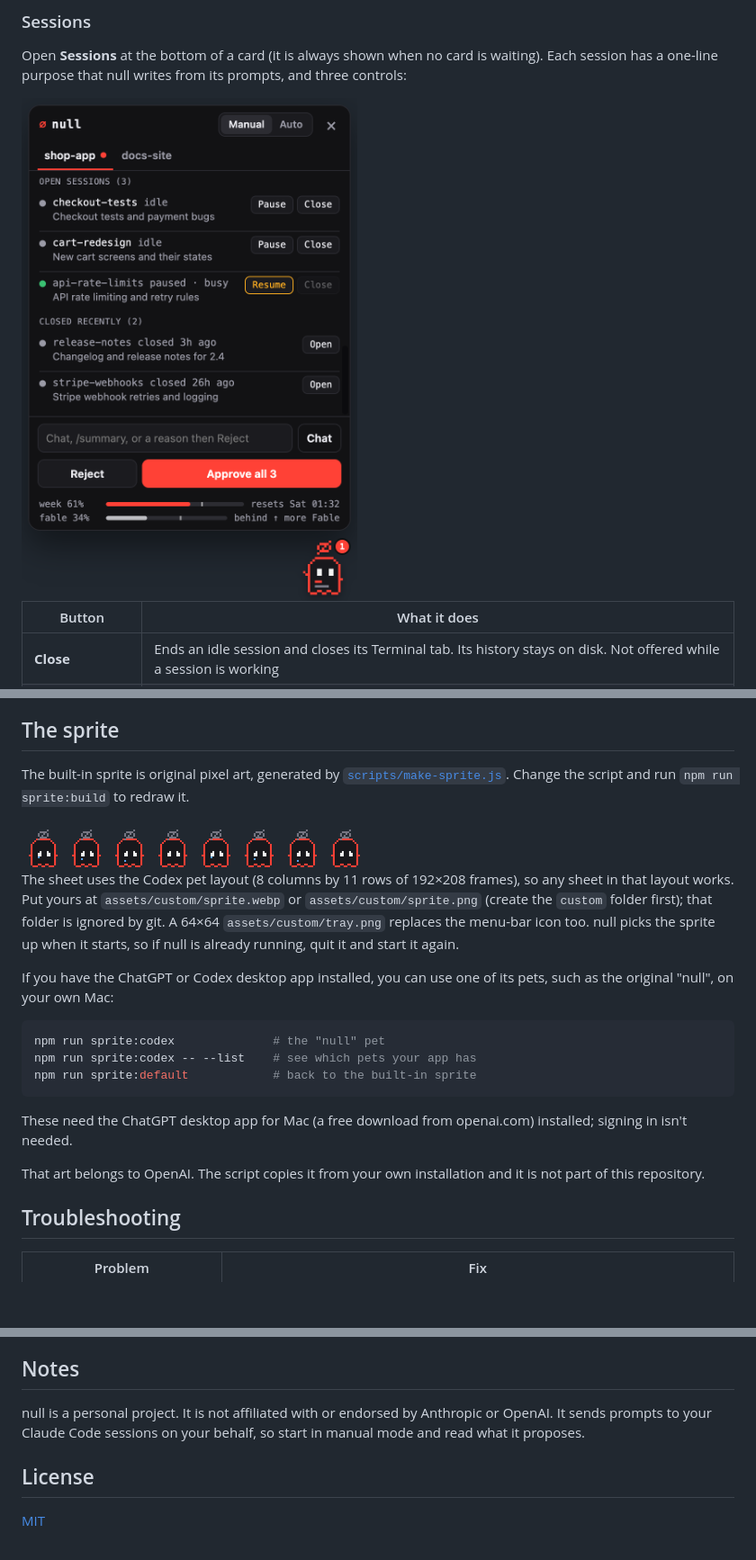
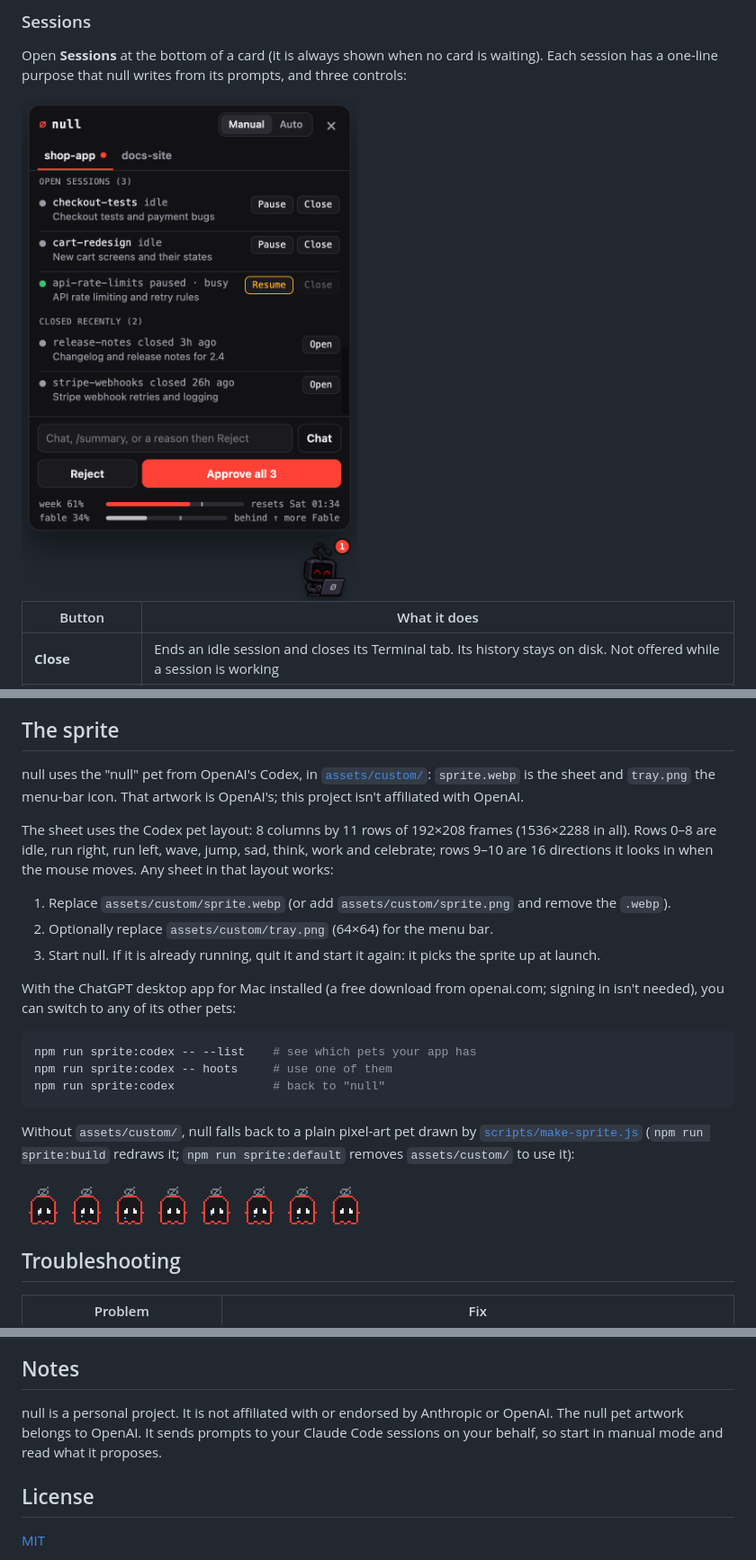
Before and after one commit to khansa-aaa/null-pet, a Markdown page: README.md, 3 parts joined by grey strips. Shown at 90% size. Rendered like a GitHub page; pictures changed too: docs/sessions.png; blank space fills up the shorter version.

Commit message:
Use the included null sprite by default
- README and the sprite script describe the Codex null pet now kept in
  assets/custom/ (OpenAI's artwork, credited), and how to swap it.
- assets/custom/ is no longer ignored; the empty placeholder file is gone.
- Screenshots show the null pet.

````diff
--- a/README.md
+++ b/README.md
@@ -205,23 +205,25 @@ Everything is local, under `~/Library/Application Support/null-pet/`:
 
 ## The sprite
 
-The built-in sprite is original pixel art, generated by [`scripts/make-sprite.js`](scripts/make-sprite.js). Change the script and run `npm run sprite:build` to redraw it.
+null uses the "null" pet from OpenAI's Codex, in [`assets/custom/`](assets/custom): `sprite.webp` is the sheet and `tray.png` the menu-bar icon. That artwork is OpenAI's; this project isn't affiliated with OpenAI.
 
-<img src="docs/sprite-idle.png" alt="The idle frames of the built-in sprite" width="384">
+The sheet uses the Codex pet layout: 8 columns by 11 rows of 192×208 frames (1536×2288 in all). Rows 0–8 are idle, run right, run left, wave, jump, sad, think, work and celebrate; rows 9–10 are 16 directions it looks in when the mouse moves. Any sheet in that layout works:
 
-The sheet uses the Codex pet layout (8 columns by 11 rows of 192×208 frames), so any sheet in that layout works. Put yours at `assets/custom/sprite.webp` or `assets/custom/sprite.png` (create the `custom` folder first); that folder is ignored by git. A 64×64 `assets/custom/tray.png` replaces the menu-bar icon too. null picks the sprite up when it starts, so if null is already running, quit it and start it again.
+1. Replace `assets/custom/sprite.webp` (or add `assets/custom/sprite.png` and remove the `.webp`).
+2. Optionally replace `assets/custom/tray.png` (64×64) for the menu bar.
+3. Start null. If it is already running, quit it and start it again: it picks the sprite up at launch.
 
-If you have the ChatGPT or Codex desktop app installed, you can use one of its pets, such as the original "null", on your own Mac:
+With the ChatGPT desktop app for Mac installed (a free download from openai.com; signing in isn't needed), you can switch to any of its other pets:
 
 ```sh
-npm run sprite:codex              # the "null" pet
 npm run sprite:codex -- --list    # see which pets your app has
-npm run sprite:default            # back to the built-in sprite
+npm run sprite:codex -- hoots     # use one of them
+npm run sprite:codex              # back to "null"
 ```
 
-These need the ChatGPT desktop app for Mac (a free download from openai.com) installed; signing in isn't needed.
+Without `assets/custom/`, null falls back to a plain pixel-art pet drawn by [`scripts/make-sprite.js`](scripts/make-sprite.js) (`npm run sprite:build` redraws it; `npm run sprite:default` removes `assets/custom/` to use it):
 
-That art belongs to OpenAI. The script copies it from your own installation and it is not part of this repository.
+<img src="docs/sprite-idle.png" alt="The idle frames of the fallback sprite" width="384">
 
 ## Troubleshooting
 
@@ -259,7 +261,7 @@ The screenshots in this README are made with invented data: `NULL_PET_SNAPSHOT=/
 
 ## Notes
 
-null is a personal project. It is not affiliated with or endorsed by Anthropic or OpenAI. It sends prompts to your Claude Code sessions on your behalf, so start in manual mode and read what it proposes.
+null is a personal project. It is not affiliated with or endorsed by Anthropic or OpenAI. The null pet artwork belongs to OpenAI. It sends prompts to your Claude Code sessions on your behalf, so start in manual mode and read what it proposes.
 
 ## License
 
````
Also changed, not shown: other parts of README.md (+1 -1 lines), docs/card.png, docs/first-run.png, docs/summary.png, 4 other files.
